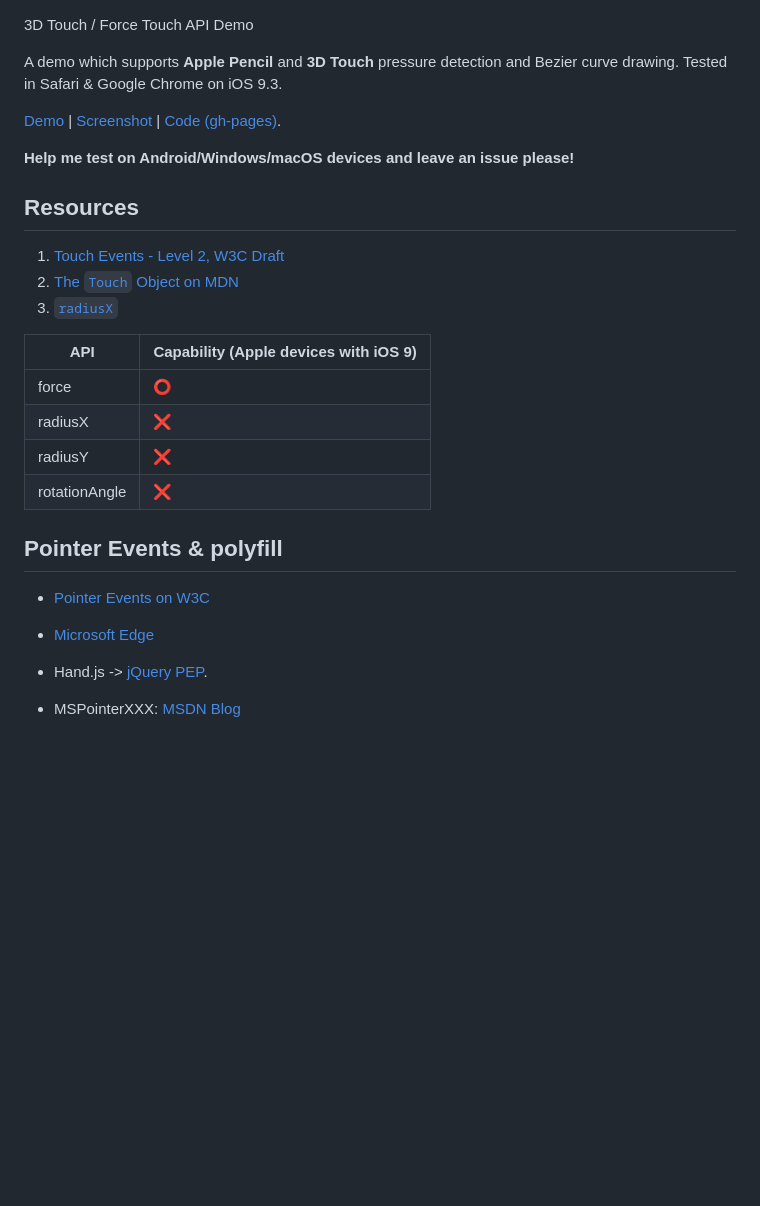
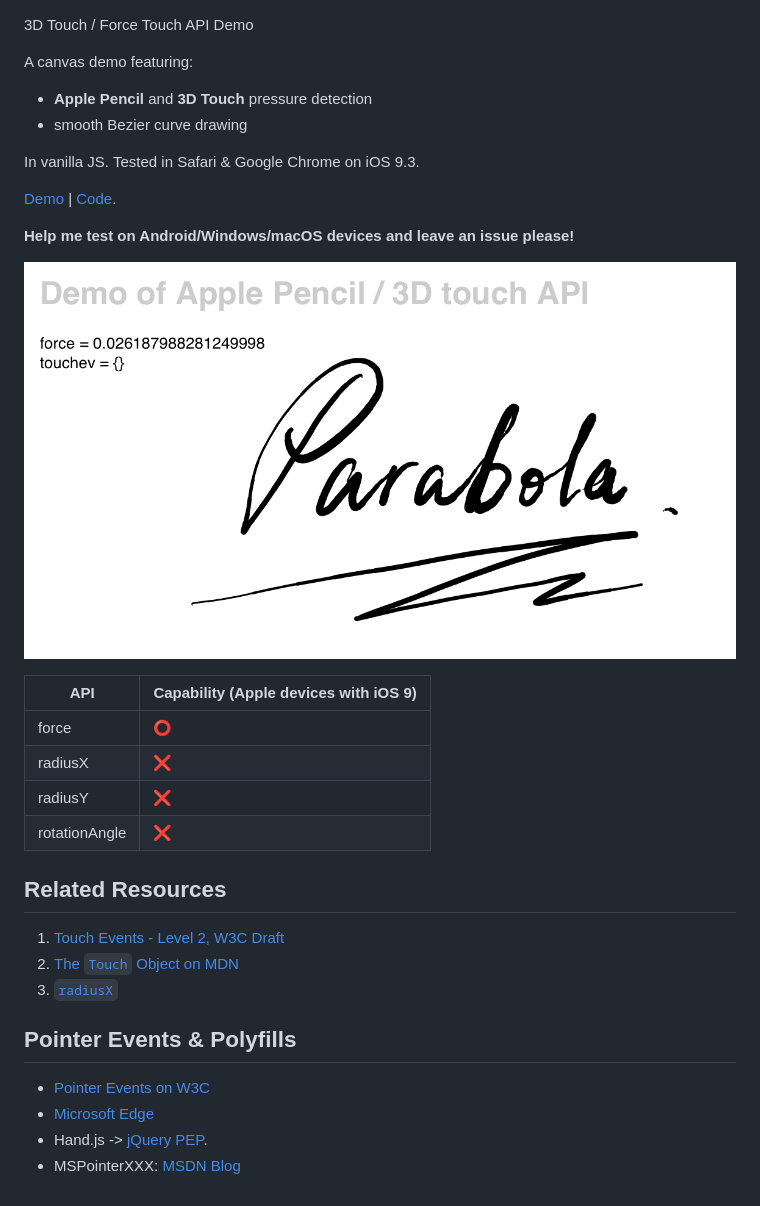
Before and after one commit to shuding/apple-pencil-safari-api-test, a Markdown page: README.md, the part around the change. Drawn GitHub-style; pictures changed too: demo.jpg (added); blank space fills up the shorter version.

Commit message:
update readme and screenshot

```diff
--- a/README.md
+++ b/README.md
@@ -1,17 +1,17 @@
 3D Touch / Force Touch API Demo
 
-A demo which supports __Apple Pencil__ and __3D Touch__ pressure detection and Bezier curve drawing.
-Tested in Safari & Google Chrome on iOS 9.3.
+A canvas demo featuring:
 
-[Demo](http://quietshu.github.io/apple-pencil-safari-api-test) | [Screenshot](https://raw.githubusercontent.com/quietshu/apple-pencil-safari-api-test/master/demo.png) | [Code (gh-pages)](https://github.com/quietshu/apple-pencil-safari-api-test/blob/gh-pages/index.html).
+- __Apple Pencil__ and __3D Touch__ pressure detection
+- smooth Bezier curve drawing
+
+In vanilla JS. Tested in Safari & Google Chrome on iOS 9.3.
+
+[Demo](http://quietshu.github.io/apple-pencil-safari-api-test) | [Code](https://github.com/quietshu/apple-pencil-safari-api-test/blob/gh-pages/index.html).
 
 __Help me test on Android/Windows/macOS devices and leave an issue please!__
 
-## Resources
-
-1. [Touch Events - Level 2, W3C Draft](https://w3c.github.io/touch-events/#widl-Touch-force)
-2. [The `Touch` Object on MDN](https://developer.mozilla.org/en-US/docs/Web/API/Touch)
-3. [`radiusX`](https://developer.mozilla.org/en-US/docs/Web/API/Touch/radiusX)
+![Screenshot](demo.jpg)
 
 |API |Capability (Apple devices with iOS 9)|
 |---|---|
@@ -20,10 +20,15 @@ __Help me test on Android/Windows/macOS devices and leave an issue please!__
 |radiusY|:x:|
 |rotationAngle|:x:|
 
-## Pointer Events & polyfill
+## Related Resources
+
+1. [Touch Events - Level 2, W3C Draft](https://w3c.github.io/touch-events/#widl-Touch-force)
+2. [The `Touch` Object on MDN](https://developer.mozilla.org/en-US/docs/Web/API/Touch)
+3. [`radiusX`](https://developer.mozilla.org/en-US/docs/Web/API/Touch/radiusX)
+
+## Pointer Events & Polyfills
 
 - [Pointer Events on W3C](https://www.w3.org/TR/pointerevents/#h2_intro)
 - [Microsoft Edge](https://msdn.microsoft.com/en-us/library/dn433244%28v=vs.85%29.aspx?f=255&MSPPError=-2147217396)
-
 - Hand.js -> [jQuery PEP](https://github.com/jquery/PEP).
 - MSPointerXXX: [MSDN Blog](https://blogs.msdn.microsoft.com/eternalcoding/2013/02/20/hand-js-a-polyfill-for-supporting-pointer-events-on-every-browser/)
```
Also changed, not shown: demo.png (deleted).
